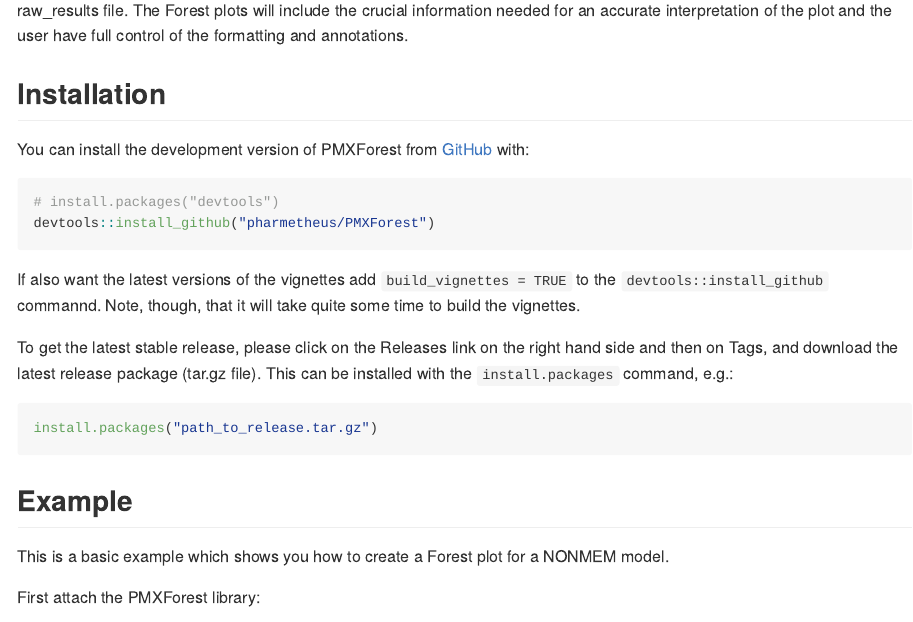
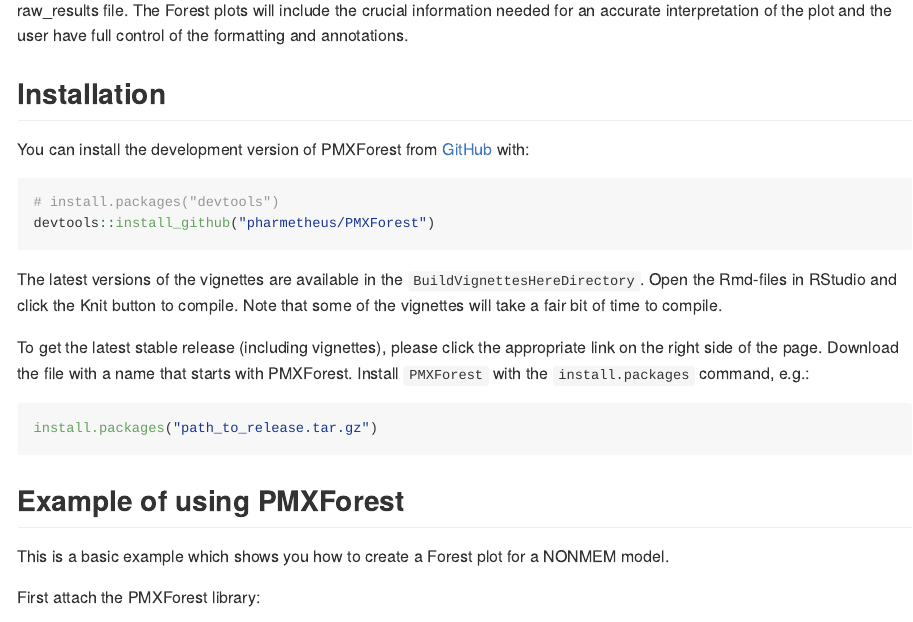
Before and after one commit to pharmetheus/PMXForest, an R Markdown document (README.Rmd): the page in a window 1100 px wide, from 190 px down. Rendered offline with R 4.5, knitr and Pandoc, with nearby package versions; some code elsewhere in the file could not run offline; common packages that the code uses without loading them are loaded.

Commit message:
Updated the README file

````diff
--- a/README.Rmd
+++ b/README.Rmd
@@ -26,15 +26,15 @@
 devtools::install_github("pharmetheus/PMXForest")
 ```
 
-If also want the latest versions of the vignettes add `build_vignettes = TRUE` to the `devtools::install_github` commannd. Note, though, that it will take quite some time to build the vignettes.
+The latest versions of the vignettes are available in the `BuildVignettesHereDirectory`. Open the Rmd-files in RStudio and click the Knit button to compile. Note that some of the vignettes will take a fair bit of time to compile.
 
-To get the latest stable release, please click on the Releases link on the right hand side and then on Tags, and download the latest release package (tar.gz file). This can be installed with the `install.packages` command, e.g.:
+To get the latest stable release (including vignettes), please click the appropriate link on the right side of the page. Download the file with a name that starts with PMXForest. Install `PMXForest` with the `install.packages` command, e.g.:
 
-```{r}
+```{r,eval=FALSE}
 install.packages("path_to_release.tar.gz")
 ```
 
-## Example
+## Example of using PMXForest
 
 This is a basic example which shows you how to create a Forest plot for a NONMEM model.
 
````
Also changed, not shown: README.md, 1 other file.
